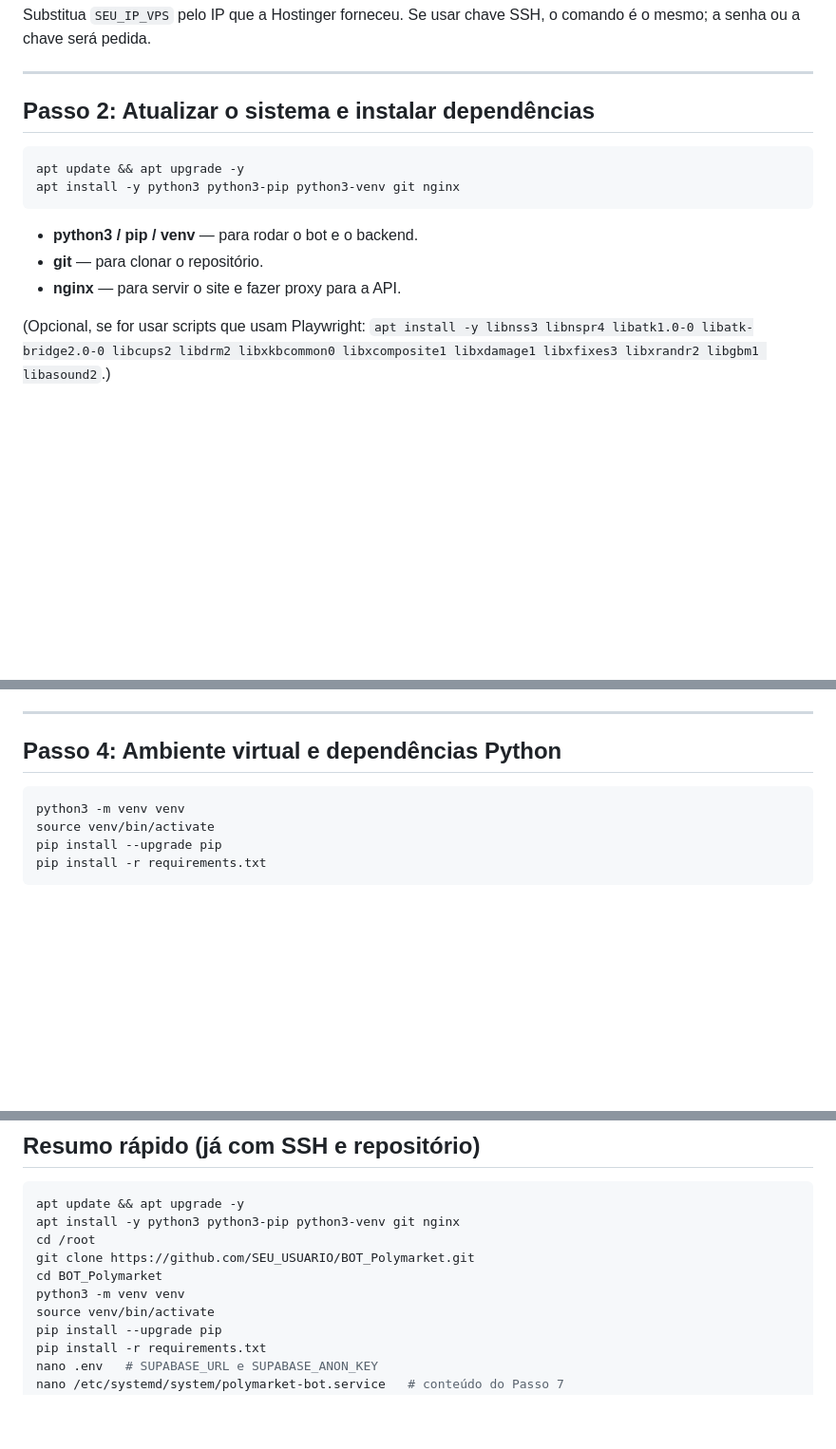
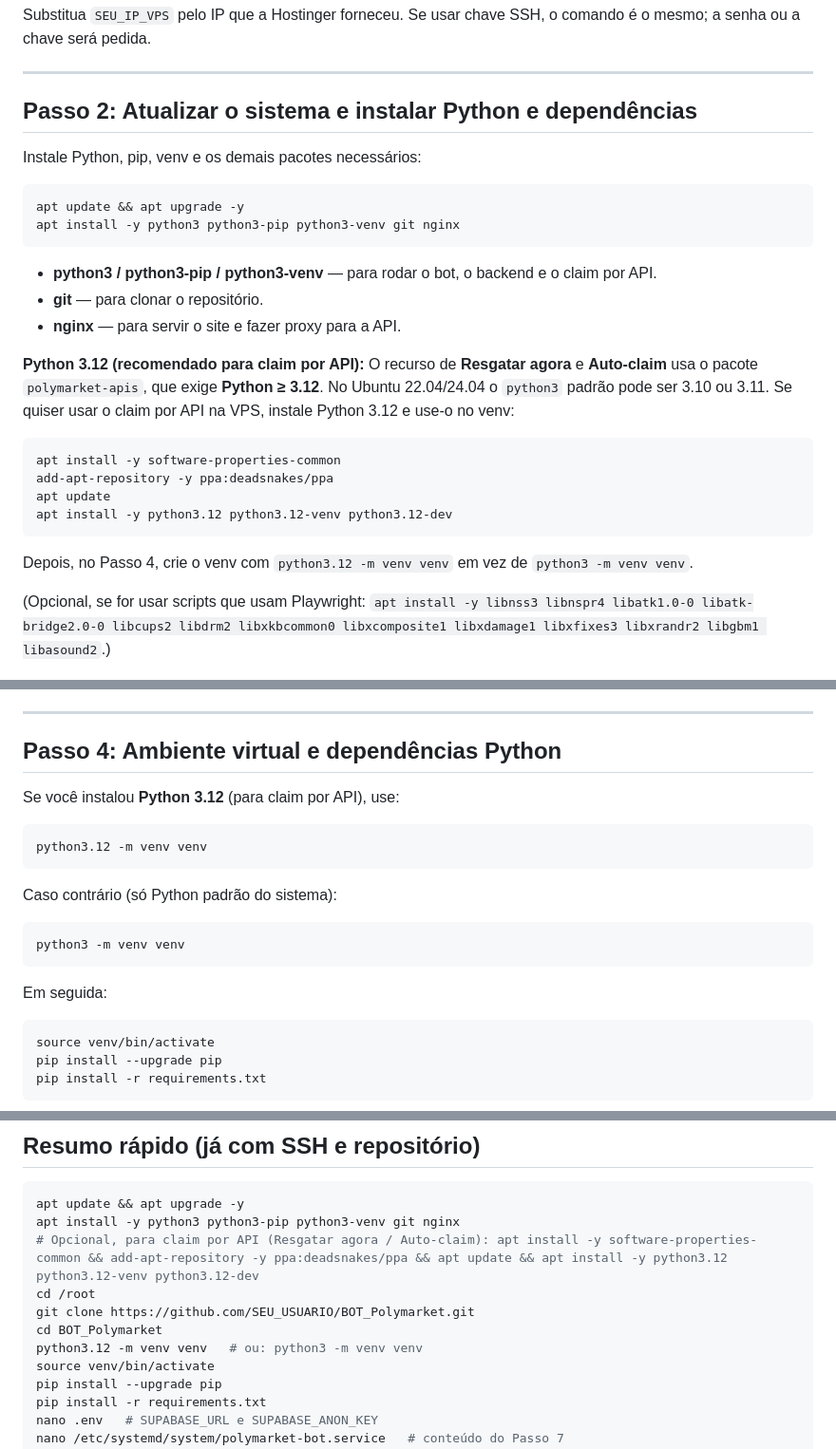
Before and after one commit to mateusin06/btc-5m, a Markdown page: DEPLOY_VPS.md, 3 parts joined by grey strips. Shown at 95% size. Drawn GitHub-style; blank space fills up the shorter version.

Commit message:
VPS DEPLOY

````diff
--- a/DEPLOY_VPS.md
+++ b/DEPLOY_VPS.md
@@ -33,16 +33,29 @@ Substitua `SEU_IP_VPS` pelo IP que a Hostinger forneceu. Se usar chave SSH, o co
 
 ---
 
-## Passo 2: Atualizar o sistema e instalar dependências
+## Passo 2: Atualizar o sistema e instalar Python e dependências
+
+Instale Python, pip, venv e os demais pacotes necessários:
 
 ```bash
 apt update && apt upgrade -y
 apt install -y python3 python3-pip python3-venv git nginx
 ```
 
-- **python3 / pip / venv** — para rodar o bot e o backend.
+- **python3 / python3-pip / python3-venv** — para rodar o bot, o backend e o claim por API.
 - **git** — para clonar o repositório.
 - **nginx** — para servir o site e fazer proxy para a API.
+
+**Python 3.12 (recomendado para claim por API):** O recurso de **Resgatar agora** e **Auto-claim** usa o pacote `polymarket-apis`, que exige **Python ≥ 3.12**. No Ubuntu 22.04/24.04 o `python3` padrão pode ser 3.10 ou 3.11. Se quiser usar o claim por API na VPS, instale Python 3.12 e use-o no venv:
+
+```bash
+apt install -y software-properties-common
+add-apt-repository -y ppa:deadsnakes/ppa
+apt update
+apt install -y python3.12 python3.12-venv python3.12-dev
+```
+
+Depois, no Passo 4, crie o venv com `python3.12 -m venv venv` em vez de `python3 -m venv venv`.
 
 (Opcional, se for usar scripts que usam Playwright: `apt install -y libnss3 libnspr4 libatk1.0-0 libatk-bridge2.0-0 libcups2 libdrm2 libxkbcommon0 libxcomposite1 libxdamage1 libxfixes3 libxrandr2 libgbm1 libasound2`.)
 
@@ -64,8 +77,21 @@ Se você não usa Git ainda, pode enviar os arquivos por SFTP/SCP para `/root/BO
 
 ## Passo 4: Ambiente virtual e dependências Python
 
+Se você instalou **Python 3.12** (para claim por API), use:
+
+```bash
+python3.12 -m venv venv
+```
+
+Caso contrário (só Python padrão do sistema):
+
 ```bash
 python3 -m venv venv
+```
+
+Em seguida:
+
+```bash
 source venv/bin/activate
 pip install --upgrade pip
 pip install -r requirements.txt
@@ -277,10 +303,11 @@ Cada usuário logado pode **iniciar e parar o próprio bot** de forma independen
 ```bash
 apt update && apt upgrade -y
 apt install -y python3 python3-pip python3-venv git nginx
+# Opcional, para claim por API (Resgatar agora / Auto-claim): apt install -y software-properties-common && add-apt-repository -y ppa:deadsnakes/ppa && apt update && apt install -y python3.12 python3.12-venv python3.12-dev
 cd /root
 git clone https://github.com/SEU_USUARIO/BOT_Polymarket.git
 cd BOT_Polymarket
-python3 -m venv venv
+python3.12 -m venv venv   # ou: python3 -m venv venv
 source venv/bin/activate
 pip install --upgrade pip
 pip install -r requirements.txt
````
